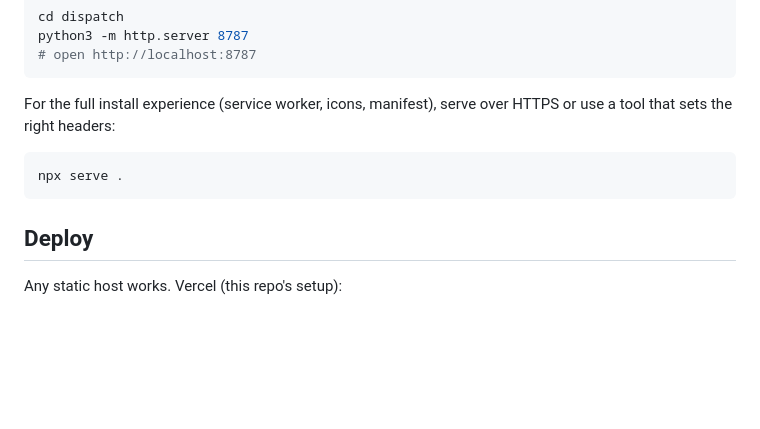
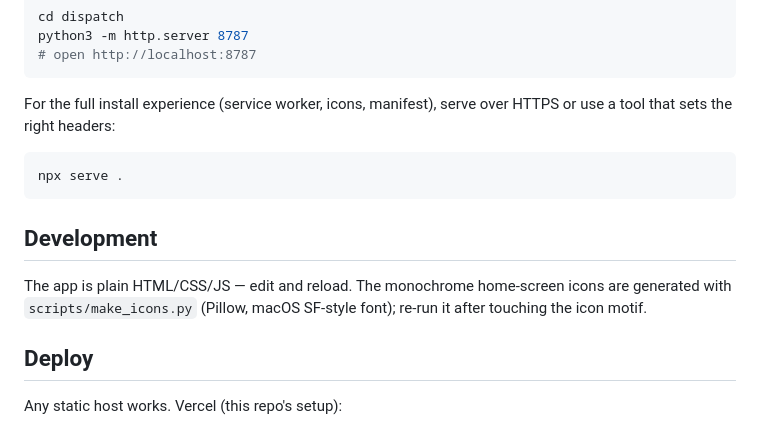
Before and after one commit to gbrlpzz/dispatch, a Markdown page: README.md, the part around the change. GitHub-like rendering; blank space fills up the shorter version.

Commit message:
README: document icon generation

````diff
--- a/README.md
+++ b/README.md
@@ -84,6 +84,12 @@ HTTPS or use a tool that sets the right headers:
 npx serve .
 ```
 
+## Development
+
+The app is plain HTML/CSS/JS — edit and reload. The monochrome home-screen
+icons are generated with `scripts/make_icons.py` (Pillow, macOS SF-style
+font); re-run it after touching the icon motif.
+
 ## Deploy
 
 Any static host works. Vercel (this repo's setup):
````
